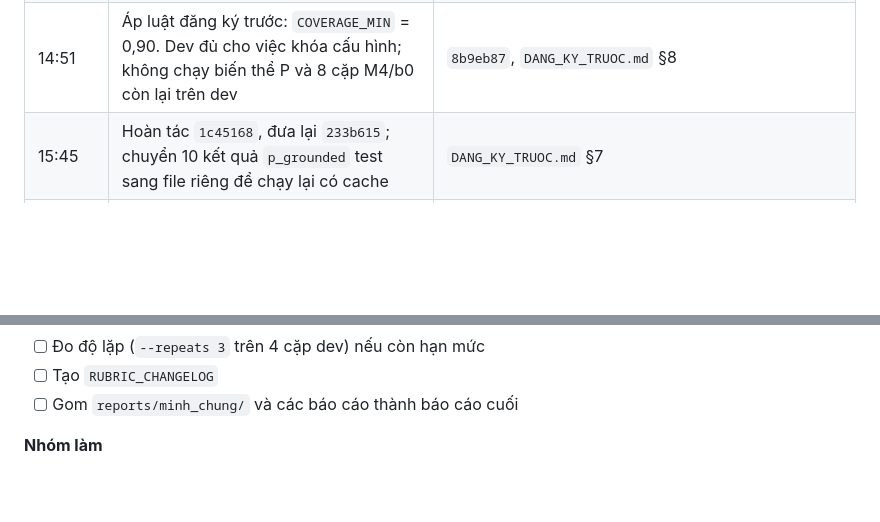
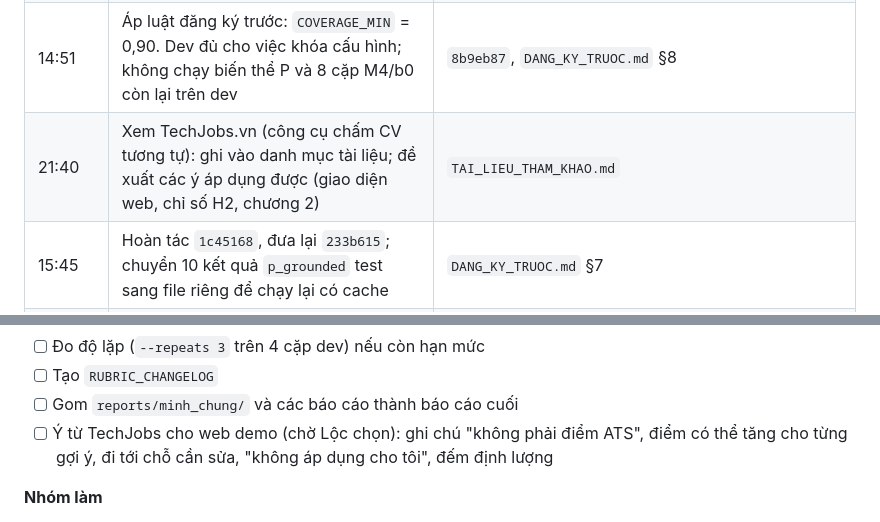
Before and after one commit to huuloc4399/klcn029-qwen-pointer-artifacts, a Markdown page: reports/NHAT_KY_TIEN_DO.md, 2 parts joined by grey strips. Drawn GitHub-style; blank space fills up the shorter version.

Commit message:
Note TechJobs.vn as a comparable system in the reference list and progress log
Co-Authored-By: Claude Opus 5.5 <noreply@anthropic.com>

```diff
--- a/reports/NHAT_KY_TIEN_DO.md
+++ b/reports/NHAT_KY_TIEN_DO.md
@@ -82,6 +82,7 @@ Cập nhật lần cuối: 17/10/2026, 15:45.
 | 13:56 | Sổ quyết định và minh chứng (40 quyết định, trang Docs); phân tích độ nhạy trọng số và luật C8 | `sensitivity.py`, `reports/PHAN_TICH_DO_NHAY_RUBRIC_DEV.md`, `34feafd` |
 | 14:00–14:30 | Thư mục minh chứng: lý do chọn model (I01), trạng thái model trên Groq, cách lập danh sách từ (P06); script `model_snapshot`; danh mục tài liệu | `reports/minh_chung/`, `a632c2a`, `5feeba6` |
 | 14:51 | Áp luật đăng ký trước: `COVERAGE_MIN` = 0,90. Dev đủ cho việc khóa cấu hình; không chạy biến thể P và 8 cặp M4/b0 còn lại trên dev | `8b9eb87`, `DANG_KY_TRUOC.md` §8 |
+| 21:40 | Xem TechJobs.vn (công cụ chấm CV tương tự): ghi vào danh mục tài liệu; đề xuất các ý áp dụng được (giao diện web, chỉ số H2, chương 2) | `TAI_LIEU_THAM_KHAO.md` |
 | 15:45 | Hoàn tác `1c45168`, đưa lại `233b615`; chuyển 10 kết quả `p_grounded` test sang file riêng để chạy lại có cache | `DANG_KY_TRUOC.md` §7 |
 | 15:04 | Đề xuất kiểm chứng H1/H2; kiểm thư mục 9 tài liệu trên arXiv; cảnh báo bài Baral (tạp chí dược); trang hướng dẫn Khải kiểm nguồn | `minh_chung/M08_*`, `TAI_LIEU_THAM_KHAO.md`, `931719c`, `f173692` |
 
@@ -120,6 +121,7 @@ Cập nhật lần cuối: 17/10/2026, 15:45.
 - [ ] Đo độ lặp (`--repeats 3` trên 4 cặp dev) nếu còn hạn mức
 - [ ] Tạo `RUBRIC_CHANGELOG`
 - [ ] Gom `reports/minh_chung/` và các báo cáo thành báo cáo cuối
+- [ ] Ý từ TechJobs cho web demo (chờ Lộc chọn): ghi chú "không phải điểm ATS", điểm có thể tăng cho từng gợi ý, đi tới chỗ cần sửa, "không áp dụng cho tôi", đếm định lượng
 
 **Nhóm làm**
 - [ ] Đối chiếu nội dung các tài liệu thống kê (Cohen, Landis–Koch, Efron, BM25) và các bài "Đã kiểm thư mục" khi trích
```
Also changed, not shown: reports/TAI_LIEU_THAM_KHAO.md (+6 -0 lines).
